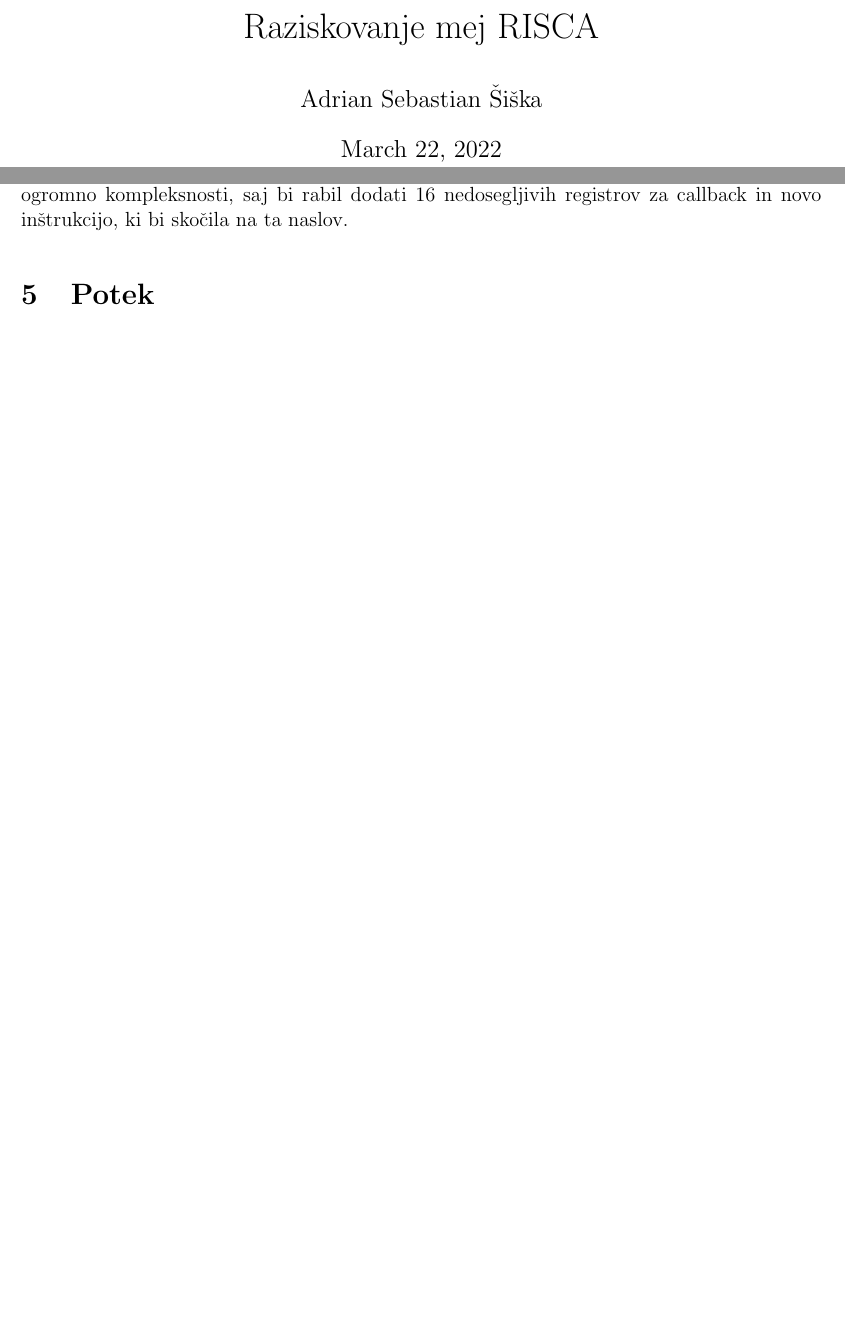
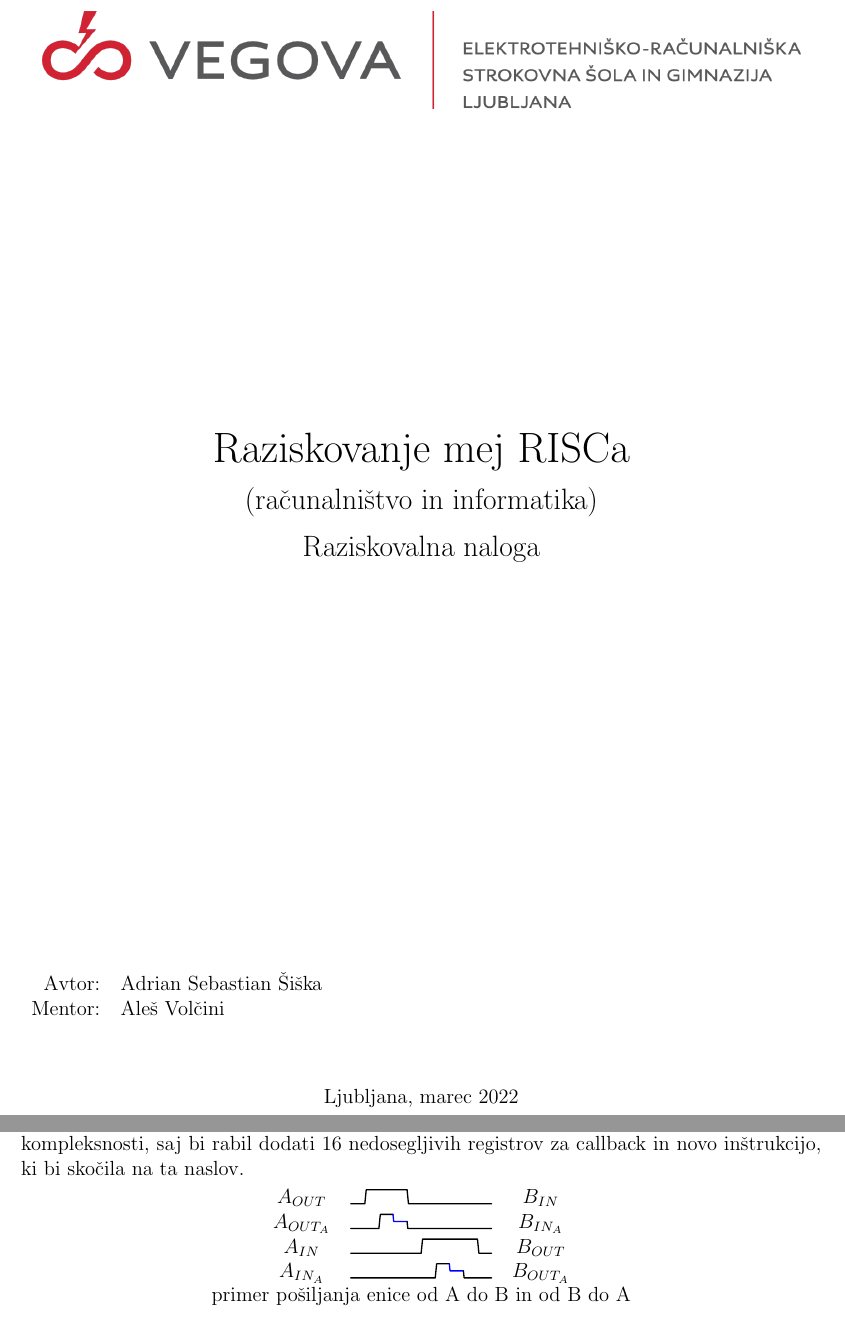
Before and after one commit to adimineman/raziskovalna, a LaTeX document (raziskovalna.tex): two parts of pages 1 and 7 of 10 before the commit and two parts of pages 1 and 7 of 11 after it, joined at a grey line, cut so that both start at the same text, the shorter picture padded with empty space. Compiled offline with pdfLaTeX.

Commit message:
Rad bi znal pisati

```diff
--- a/raziskovalna.tex
+++ b/raziskovalna.tex
@@ -1,11 +1,12 @@
 \documentclass[12pt]{article}
 
+\usepackage[slovene]{babel}
 \usepackage[top=1in, bottom=1in, left=1in, right=1in]{geometry}
 \usepackage{graphicx}
 \usepackage{caption}
-\usepackage{hyperref}
+\usepackage[hidelinks,unicode]{hyperref}
 \usepackage{tikz}
-%\usepackage{tikz-timing}
+\usepackage{tikz-timing}
 \usepackage{amsmath}
 \usepackage[utf8]{inputenc}
 \renewcommand{\contentsname}{Kazalo}
@@ -15,10 +16,26 @@
 \begin{document}
 \pagenumbering{gobble}
 \linespread{1.25}
-\title{Raziskovanje mej RISCA}
-\author{Adrian Sebastian Šiška}
-\date{\today}
-\maketitle
+\begin{titlepage}
+  \begin{center}
+    \includegraphics[height=2cm]{slike/vegova.png}\\
+    \Huge
+    \vspace*{6cm}
+    Raziskovanje mej RISCa\\
+    \Large
+    (računalništvo in informatika)\\
+    Raziskovalna naloga\\
+  \end{center}
+  \vspace{8cm}
+  \begin{tabular}{rl}
+Avtor: & Adrian Sebastian Šiška\\
+Mentor: & Aleš Volčini
+    \end{tabular}
+    \vspace{1cm}
+    \begin{center}
+      Ljubljana, marec 2022
+    \end{center}
+\end{titlepage}
 
 \pagebreak
 \pagenumbering{arabic}
@@ -103,6 +126,17 @@ Posledica tega je nekaj skritih registrov, ki bodo vrjetno uporabljeni kot nasta
 Za standarden izhod in vhod, sem se odločil da bom implementiral svojo 4 žično komunikacijo.
 Ta lahko asinhrono bere informacije po bitih, ker ne morem garantirati dovolj rama, da bi lahko avomatsko pisal na konec nekega stacka, interrupti pa bi tudi dodali ogromno kompleksnosti, saj bi rabil dodati 16 nedosegljivih registrov za callback in novo inštrukcijo, ki bi skočila na ta naslov.
 %TODO add graph.
+\begin{center}
+  \begin{tabular}{ccc}
+    $A_{OUT}  $ & \texttiming{LHHHLLLLLL} & $B_{IN}$\\
+    $A_{OUT_A}$ & \texttiming{LLHZLLLLLL} & $B_{IN_A}$\\
+    $A_{IN}   $ & \texttiming{LLLLLHHHHL} & $B_{OUT}$\\
+    $A_{IN_A} $ & \texttiming{LLLLLLHZLL} & $B_{OUT_A}$
+  \end{tabular}
+
+  \text{primer pošiljanja enice od A do B in od B do A}
+  %\label{tim:foobar}
+\end{center}
 
 \section{Potek} %TODO
 \subsection{Zbirnik (assembler)}
```
Also changed, not shown: slike/vegova.png (added), raziskovalna.tex (30 more changed lines), 1 other file.
